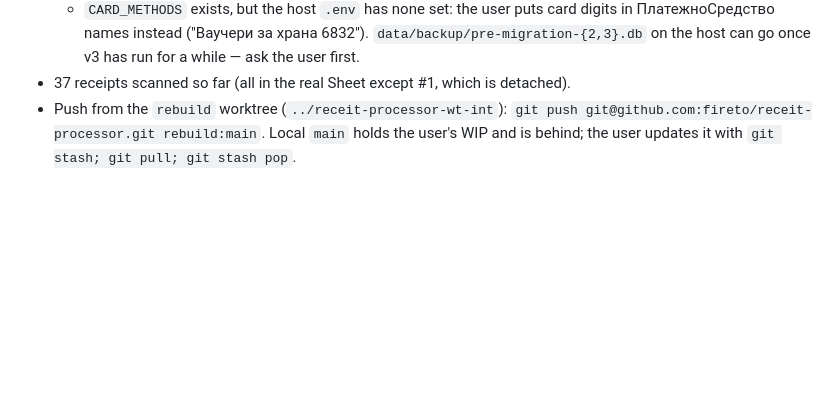
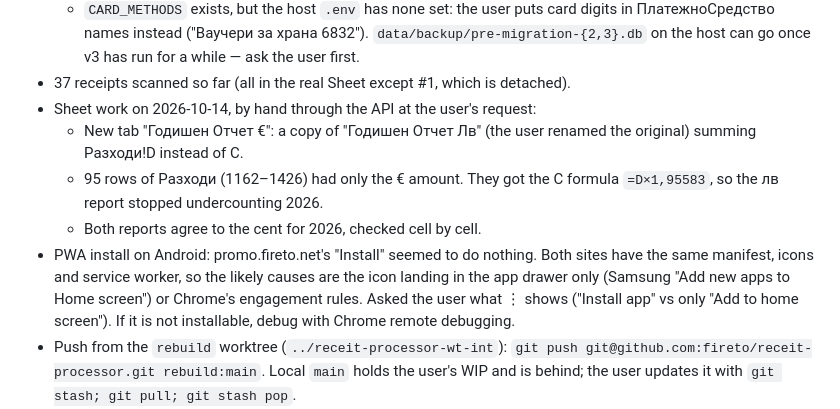
Before and after one commit to fireto/receit-processor, a Markdown page: docs/TODO.md, the part around the change. GitHub-like rendering; blank space fills up the shorter version.

Commit message:
docs: TODO — euro yearly report tab, filled Цена лв rows, PWA install question

```diff
--- a/docs/TODO.md
+++ b/docs/TODO.md
@@ -24,6 +24,17 @@ Deferred and upcoming work. Delete an entry when it lands.
   `data/backup/pre-migration-{2,3}.db` on the host can go once v3 has run for a while — ask
   the user first.
 - 37 receipts scanned so far (all in the real Sheet except #1, which is detached).
+- Sheet work on 2026-10-14, by hand through the API at the user's request:
+  - New tab "Годишен Отчет €": a copy of "Годишен Отчет Лв" (the user renamed the original)
+    summing Разходи!D instead of C.
+  - 95 rows of Разходи (1162–1426) had only the € amount. They got the C formula
+    `=D×1,95583`, so the лв report stopped undercounting 2026.
+  - Both reports agree to the cent for 2026, checked cell by cell.
+- PWA install on Android: promo.fireto.net's "Install" seemed to do nothing. Both sites
+  have the same manifest, icons and service worker, so the likely causes are the icon
+  landing in the app drawer only (Samsung "Add new apps to Home screen") or Chrome's
+  engagement rules. Asked the user what ⋮ shows ("Install app" vs only "Add to home
+  screen"). If it is not installable, debug with Chrome remote debugging.
 - Push from the `rebuild` worktree (`../receit-processor-wt-int`):
   `git push git@github.com:fireto/receit-processor.git rebuild:main`. Local `main` holds
   the user's WIP and is behind; the user updates it with `git stash; git pull; git stash pop`.
```
